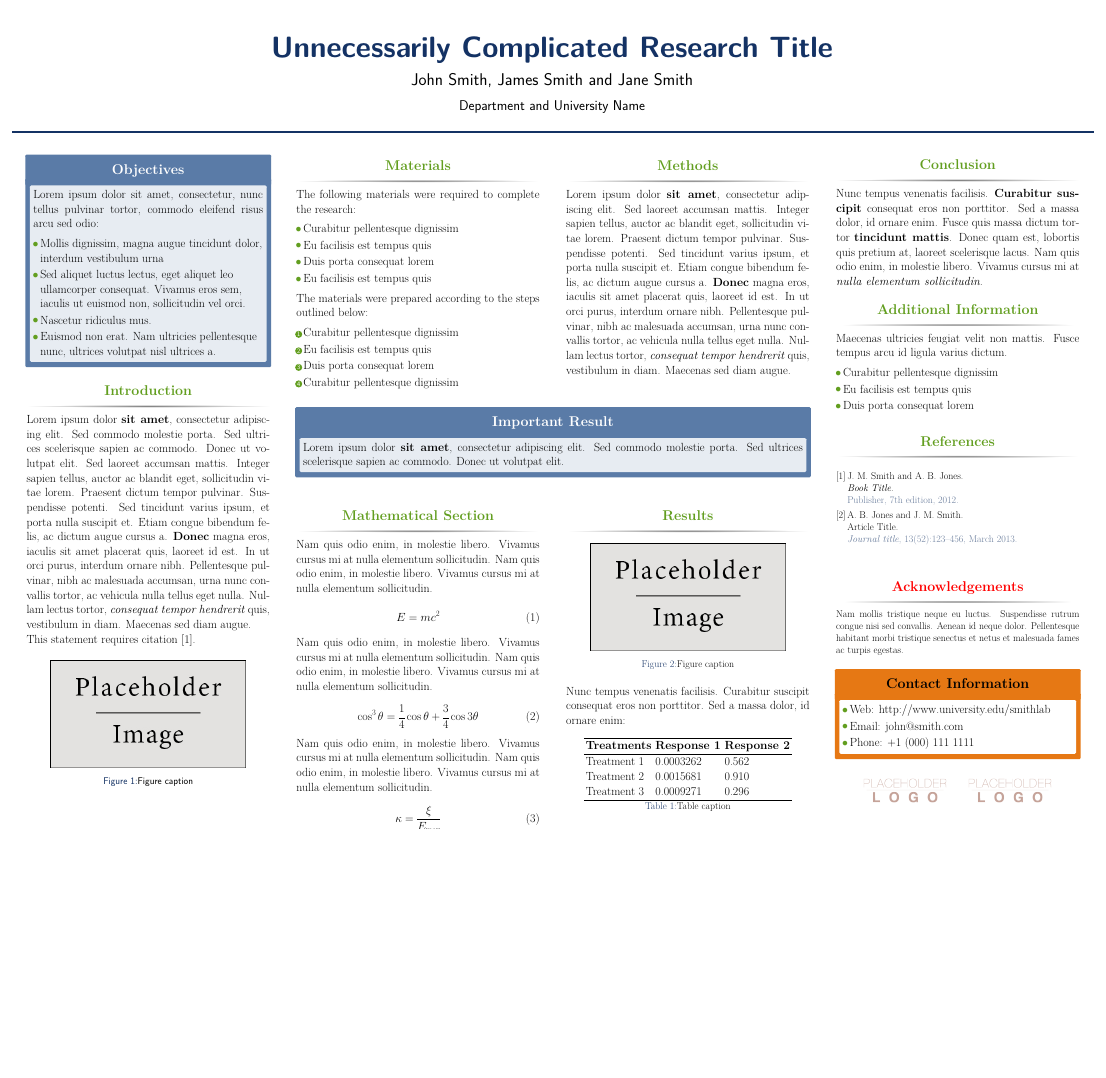
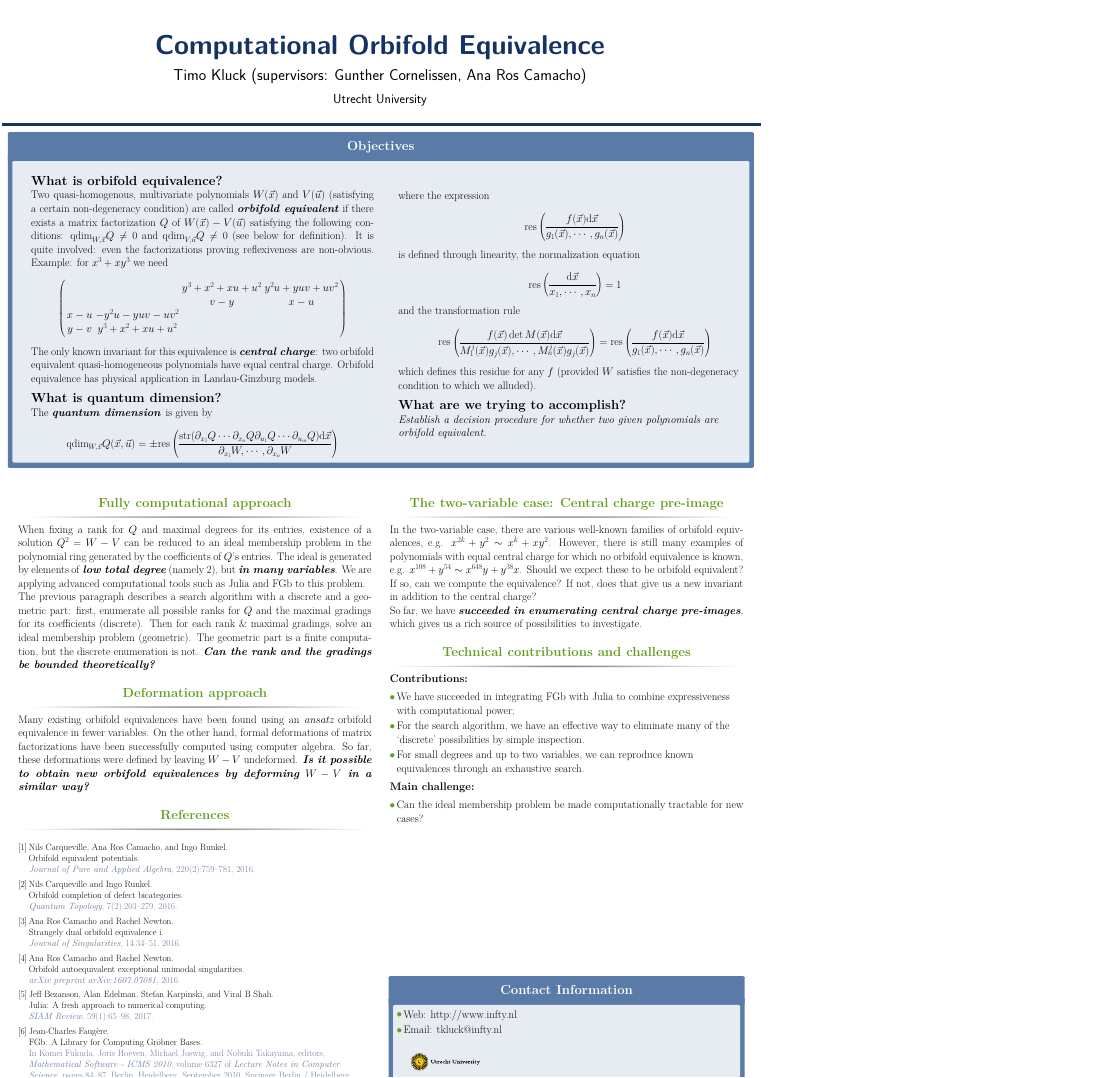
Before and after one commit to tkluck/tkluck-maths, a LaTeX poster (writings/edinburgh-poster/main.tex, which reads writings/edinburgh-poster/sample.bib): the whole page, the shorter picture padded with empty space. Compiled offline with pdfLaTeX.

Commit message:
Add poster contents

```diff
--- a/writings/edinburgh-poster/main.tex
+++ b/writings/edinburgh-poster/main.tex
@@ -24,7 +24,9 @@
 
 \documentclass[final]{beamer}
 
-\usepackage[scale=1.24]{beamerposter} % Use the beamerposter package for laying out the poster
+\usepackage[orientation=portrait,scale=1.15]{beamerposter} % Use the beamerposter package for laying out the poster
+
+\usepackage{ragged2e}
 
 \usetheme{confposter} % Use the confposter theme supplied with this template
 
@@ -44,14 +46,10 @@
 
 \newlength{\sepwid}
 \newlength{\onecolwid}
-\newlength{\twocolwid}
-\newlength{\threecolwid}
-\setlength{\paperwidth}{48in} % A0 width: 46.8in
-\setlength{\paperheight}{36in} % A0 height: 33.1in
+\newlength{\smallercolwid}
 \setlength{\sepwid}{0.024\paperwidth} % Separation width (white space) between columns
-\setlength{\onecolwid}{0.22\paperwidth} % Width of one column
-\setlength{\twocolwid}{0.464\paperwidth} % Width of two columns
-\setlength{\threecolwid}{0.708\paperwidth} % Width of three columns
+\setlength{\onecolwid}{0.464\paperwidth} % Width of one column
+\setlength{\smallercolwid}{0.45\paperwidth} % Width of one column
 \setlength{\topmargin}{-0.5in} % Reduce the top margin size
 %-----------------------------------------------------------
 
@@ -63,11 +61,11 @@
 %	TITLE SECTION
 %----------------------------------------------------------------------------------------
 
-\title{Unnecessarily Complicated Research Title} % Poster title
+\title{Computational Orbifold Equivalence} % Poster title
 
-\author{John Smith, James Smith and Jane Smith} % Author(s)
+\author{Timo Kluck (supervisors: Gunther Cornelissen, Ana Ros Camacho)} % Author(s)
 
-\institute{Department and University Name} % Institution(s)
+\institute{Utrecht University} % Institution(s)
 
 %----------------------------------------------------------------------------------------
 
@@ -81,226 +79,120 @@
 
 \begin{frame}[t] % The whole poster is enclosed in one beamer frame
 
-\begin{columns}[t] % The whole poster consists of three major columns, the second of which is split into two columns twice - the [t] option aligns each column's content to the top
+\begin{alertblock}{Objectives}
+
+\begin{columns}
+
+\begin{column}{\sepwid}\end{column} % Empty spacer column
+
+\begin{column}{\smallercolwid} % The first column
+
+\justify
+
+\textbf{\large{}What is orbifold equivalence?}{\large \par}
+
+Two quasi-homogenous, multivariate polynomials $W(\vec{x})$
+and $V(\vec{u})$ (satisfying a certain non-degeneracy
+condition) are called \textbf{\emph{orbifold equivalent}} if there
+exists a matrix factorization $Q$ of $W(\vec{x})-V(\vec{u})$
+satisfying the following conditions: $\mathrm{qdim}_{W,\vec{x}}Q\neq0$
+and $\mathrm{qdim}_{V,\vec{u}}Q\neq0$ (see below for definition).
+It is quite involved: even the factorizations proving reflexiveness
+are non-obvious. Example: for $x^{3}+xy^{3}$ we need
+
+\[
+\left(\begin{array}{cccc}
+ &  & y^{3}+x^{2}+xu+u^{2} & y^{2}u+yuv+uv^{2}\\
+ &  & v-y & x-u\\
+x-u & -y^{2}u-yuv-uv^{2}\\
+y-v & y^{3}+x^{2}+xu+u^{2}
+\end{array}\right)
+\]
+
+The only known invariant for this equivalence is \textbf{\emph{central
+charge}}: two orbifold equivalent quasi-homogeneous polynomials have
+equal central charge.
+Orbifold equivalence has physical application in Landau-Ginzburg models.
+
+\bigskip
+
+\textbf{\large{}What is quantum dimension?}{\large \par}
+
+The \textbf{\emph{quantum dimension }}is given by
+
+\[
+\mathrm{qdim}_{W,\vec{x}}Q(\vec{x},\vec{u})=\pm\mathrm{res}\left(\frac{\mathrm{str}(\partial_{x_{1}}Q\cdots\partial_{x_{n}}Q\partial_{u_{1}}Q\cdots\partial_{u_{m}}Q)\mathrm{d}\vec{x}}{\partial_{x_{1}}W,\cdots,\partial_{x_{n}}W}\right)
+\]
+
+\end{column} % The first column
+\begin{column}{\sepwid}\end{column} % Empty spacer column
+\begin{column}{\onecolwid} % The first column
+
+where the expression
+
+\[
+\mathrm{res}\left(\frac{f(\vec{x})\mathrm{d}\vec{x}}{g_{1}(\vec{x}),\cdots,g_{n}(\vec{x})}\right)
+\]
+
+is defined through linearity, the normalization equation
+
+\[
+\mathrm{res}\left(\frac{\mathrm{d}\vec{x}}{x_{1},\cdots,x_{n}}\right)=1
+\]
+and the transformation rule
+
+\[
+\mathrm{res}\left(\frac{f(\vec{x})\det M(\vec{x})\mathrm{d}\vec{x}}{M_{1}^{j}(\vec{x})g_{j}(\vec{x}),\cdots,M_{n}^{j}(\vec{x})g_{j}(\vec{x})}\right)=\mathrm{res}\left(\frac{f(\vec{x})\mathrm{d}\vec{x}}{g_{1}(\vec{x}),\cdots,g_{n}(\vec{x})}\right)
+\]
+which defines this residue for any $f$ (provided $W$ satisfies the
+non-degeneracy condition to which we alluded).
+
+\bigskip
+
+\textbf{\large{}What are we trying to accomplish?}{\large \par}
+
+\emph{Establish a decision procedure for whether two given polynomials
+are orbifold equivalent.}
+
+\end{column}
+\end{columns}
+
+\end{alertblock}
+
+\begin{columns}[t] % The whole poster consists of two major columns
 
 \begin{column}{\sepwid}\end{column} % Empty spacer column
 
 \begin{column}{\onecolwid} % The first column
 
-%----------------------------------------------------------------------------------------
-%	OBJECTIVES
-%----------------------------------------------------------------------------------------
+\begin{block}{Fully computational approach}
 
-\begin{alertblock}{Objectives}
+When fixing a rank for $Q$ and maximal degrees for its entries, existence
+of a solution $Q^{2}=W-V$ can be reduced to an ideal membership problem
+in the polynomial ring generated by the coefficients of $Q$'s entries.
+The ideal is generated by elements of \textbf{\emph{low total degree}}
+(namely 2), but \textbf{\emph{in many variables}}. We are applying
+advanced computational tools such as Julia and FGb
+to this problem.
 
-Lorem ipsum dolor sit amet, consectetur, nunc tellus pulvinar tortor, commodo eleifend risus arcu sed odio:
-\begin{itemize}
-\item Mollis dignissim, magna augue tincidunt dolor, interdum vestibulum urna
-\item Sed aliquet luctus lectus, eget aliquet leo ullamcorper consequat. Vivamus eros sem, iaculis ut euismod non, sollicitudin vel orci.
-\item Nascetur ridiculus mus.
-\item Euismod non erat. Nam ultricies pellentesque nunc, ultrices volutpat nisl ultrices a.
-\end{itemize}
-
-\end{alertblock}
-
-%----------------------------------------------------------------------------------------
-%	INTRODUCTION
-%----------------------------------------------------------------------------------------
-
-\begin{block}{Introduction}
-
-Lorem ipsum dolor \textbf{sit amet}, consectetur adipiscing elit. Sed commodo molestie porta. Sed ultrices scelerisque sapien ac commodo. Donec ut volutpat elit. Sed laoreet accumsan mattis. Integer sapien tellus, auctor ac blandit eget, sollicitudin vitae lorem. Praesent dictum tempor pulvinar. Suspendisse potenti. Sed tincidunt varius ipsum, et porta nulla suscipit et. Etiam congue bibendum felis, ac dictum augue cursus a. \textbf{Donec} magna eros, iaculis sit amet placerat quis, laoreet id est. In ut orci purus, interdum ornare nibh. Pellentesque pulvinar, nibh ac malesuada accumsan, urna nunc convallis tortor, ac vehicula nulla tellus eget nulla. Nullam lectus tortor, \textit{consequat tempor hendrerit} quis, vestibulum in diam. Maecenas sed diam augue.
-
-This statement requires citation \cite{Smith:2012qr}.
-
+The previous paragraph describes a search algorithm with a discrete
+and a geometric part: first, enumerate all possible ranks for $Q$
+and the maximal gradings for its coefficients (discrete). Then for
+each rank \& maximal gradings, solve an ideal membership problem (geometric).
+The geometric part is a finite computation, but the discrete enumeration
+is not. \textbf{\emph{Can the rank and the gradings be bounded theoretically?}}
 \end{block}
 
-%------------------------------------------------
+\begin{block}{Deformation approach}
 
-\begin{figure}
-\includegraphics[width=0.8\linewidth]{placeholder.jpg}
-\caption{Figure caption}
-\end{figure}
-
-%----------------------------------------------------------------------------------------
-
-\end{column} % End of the first column
-
-\begin{column}{\sepwid}\end{column} % Empty spacer column
-
-\begin{column}{\twocolwid} % Begin a column which is two columns wide (column 2)
-
-\begin{columns}[t,totalwidth=\twocolwid] % Split up the two columns wide column
-
-\begin{column}{\onecolwid}\vspace{-.6in} % The first column within column 2 (column 2.1)
-
-%----------------------------------------------------------------------------------------
-%	MATERIALS
-%----------------------------------------------------------------------------------------
-
-\begin{block}{Materials}
-
-The following materials were required to complete the research:
-
-\begin{itemize}
-\item Curabitur pellentesque dignissim
-\item Eu facilisis est tempus quis
-\item Duis porta consequat lorem
-\item Eu facilisis est tempus quis
-\end{itemize}
-
-The materials were prepared according to the steps outlined below:
-
-\begin{enumerate}
-\item Curabitur pellentesque dignissim
-\item Eu facilisis est tempus quis
-\item Duis porta consequat lorem
-\item Curabitur pellentesque dignissim
-\end{enumerate}
-
+Many existing orbifold equivalences have been found using an \emph{ansatz}
+orbifold equivalence in fewer variables. On the other
+hand, formal deformations of matrix factorizations have been successfully
+computed using computer algebra. So far, these deformations
+were defined by leaving $W-V$ undeformed. \textbf{\emph{Is it possible
+to obtain new orbifold equivalences by deforming $W-V$ in a similar
+way?}}
 \end{block}
-
-%----------------------------------------------------------------------------------------
-
-\end{column} % End of column 2.1
-
-\begin{column}{\onecolwid}\vspace{-.6in} % The second column within column 2 (column 2.2)
-
-%----------------------------------------------------------------------------------------
-%	METHODS
-%----------------------------------------------------------------------------------------
-
-\begin{block}{Methods}
-
-Lorem ipsum dolor \textbf{sit amet}, consectetur adipiscing elit. Sed laoreet accumsan mattis. Integer sapien tellus, auctor ac blandit eget, sollicitudin vitae lorem. Praesent dictum tempor pulvinar. Suspendisse potenti. Sed tincidunt varius ipsum, et porta nulla suscipit et. Etiam congue bibendum felis, ac dictum augue cursus a. \textbf{Donec} magna eros, iaculis sit amet placerat quis, laoreet id est. In ut orci purus, interdum ornare nibh. Pellentesque pulvinar, nibh ac malesuada accumsan, urna nunc convallis tortor, ac vehicula nulla tellus eget nulla. Nullam lectus tortor, \textit{consequat tempor hendrerit} quis, vestibulum in diam. Maecenas sed diam augue.
-
-\end{block}
-
-%----------------------------------------------------------------------------------------
-
-\end{column} % End of column 2.2
-
-\end{columns} % End of the split of column 2 - any content after this will now take up 2 columns width
-
-%----------------------------------------------------------------------------------------
-%	IMPORTANT RESULT
-%----------------------------------------------------------------------------------------
-
-\begin{alertblock}{Important Result}
-
-Lorem ipsum dolor \textbf{sit amet}, consectetur adipiscing elit. Sed commodo molestie porta. Sed ultrices scelerisque sapien ac commodo. Donec ut volutpat elit.
-
-\end{alertblock}
-
-%----------------------------------------------------------------------------------------
-
-\begin{columns}[t,totalwidth=\twocolwid] % Split up the two columns wide column again
-
-\begin{column}{\onecolwid} % The first column within column 2 (column 2.1)
-
-%----------------------------------------------------------------------------------------
-%	MATHEMATICAL SECTION
-%----------------------------------------------------------------------------------------
-
-\begin{block}{Mathematical Section}
-
-Nam quis odio enim, in molestie libero. Vivamus cursus mi at nulla elementum sollicitudin. Nam quis odio enim, in molestie libero. Vivamus cursus mi at nulla elementum sollicitudin.
-
-\begin{equation}
-E = mc^{2}
-\label{eqn:Einstein}
-\end{equation}
-
-Nam quis odio enim, in molestie libero. Vivamus cursus mi at nulla elementum sollicitudin. Nam quis odio enim, in molestie libero. Vivamus cursus mi at nulla elementum sollicitudin.
-
-\begin{equation}
-\cos^3 \theta =\frac{1}{4}\cos\theta+\frac{3}{4}\cos 3\theta
-\label{eq:refname}
-\end{equation}
-
-Nam quis odio enim, in molestie libero. Vivamus cursus mi at nulla elementum sollicitudin. Nam quis odio enim, in molestie libero. Vivamus cursus mi at nulla elementum sollicitudin.
-
-\begin{equation}
-\kappa =\frac{\xi}{E_{\mathrm{max}}} %\mathbb{ZNR}
-\end{equation}
-
-\end{block}
-
-%----------------------------------------------------------------------------------------
-
-\end{column} % End of column 2.1
-
-\begin{column}{\onecolwid} % The second column within column 2 (column 2.2)
-
-%----------------------------------------------------------------------------------------
-%	RESULTS
-%----------------------------------------------------------------------------------------
-
-\begin{block}{Results}
-
-\begin{figure}
-\includegraphics[width=0.8\linewidth]{placeholder.jpg}
-\caption{Figure caption}
-\end{figure}
-
-Nunc tempus venenatis facilisis. Curabitur suscipit consequat eros non porttitor. Sed a massa dolor, id ornare enim:
-
-\begin{table}
-\vspace{2ex}
-\begin{tabular}{l l l}
-\toprule
-\textbf{Treatments} & \textbf{Response 1} & \textbf{Response 2}\\
-\midrule
-Treatment 1 & 0.0003262 & 0.562 \\
-Treatment 2 & 0.0015681 & 0.910 \\
-Treatment 3 & 0.0009271 & 0.296 \\
-\bottomrule
-\end{tabular}
-\caption{Table caption}
-\end{table}
-
-\end{block}
-
-%----------------------------------------------------------------------------------------
-
-\end{column} % End of column 2.2
-
-\end{columns} % End of the split of column 2
-
-\end{column} % End of the second column
-
-\begin{column}{\sepwid}\end{column} % Empty spacer column
-
-\begin{column}{\onecolwid} % The third column
-
-%----------------------------------------------------------------------------------------
-%	CONCLUSION
-%----------------------------------------------------------------------------------------
-
-\begin{block}{Conclusion}
-
-Nunc tempus venenatis facilisis. \textbf{Curabitur suscipit} consequat eros non porttitor. Sed a massa dolor, id ornare enim. Fusce quis massa dictum tortor \textbf{tincidunt mattis}. Donec quam est, lobortis quis pretium at, laoreet scelerisque lacus. Nam quis odio enim, in molestie libero. Vivamus cursus mi at \textit{nulla elementum sollicitudin}.
-
-\end{block}
-
-%----------------------------------------------------------------------------------------
-%	ADDITIONAL INFORMATION
-%----------------------------------------------------------------------------------------
-
-\begin{block}{Additional Information}
-
-Maecenas ultricies feugiat velit non mattis. Fusce tempus arcu id ligula varius dictum.
-\begin{itemize}
-\item Curabitur pellentesque dignissim
-\item Eu facilisis est tempus quis
-\item Duis porta consequat lorem
-\end{itemize}
-
-\end{block}
-
-%----------------------------------------------------------------------------------------
-%	REFERENCES
-%----------------------------------------------------------------------------------------
 
 \begin{block}{References}
 
@@ -310,44 +202,67 @@ Maecenas ultricies feugiat velit non mattis. Fusce tempus arcu id ligula varius
 
 \end{block}
 
-%----------------------------------------------------------------------------------------
-%	ACKNOWLEDGEMENTS
-%----------------------------------------------------------------------------------------
+\end{column} % End of the first column
 
-\setbeamercolor{block title}{fg=red,bg=white} % Change the block title color
+\begin{column}{\sepwid}\end{column} % Empty spacer column
 
-\begin{block}{Acknowledgements}
+\begin{column}{\onecolwid} % Begin a column which is two columns wide (column 2)
 
-\small{\rmfamily{Nam mollis tristique neque eu luctus. Suspendisse rutrum congue nisi sed convallis. Aenean id neque dolor. Pellentesque habitant morbi tristique senectus et netus et malesuada fames ac turpis egestas.}} \\
+\begin{block}{The two-variable case: Central charge pre-image}
 
+In the two-variable case, there are various well-known families of
+orbifold equivalences, e.g. $x^{2k}+y^{2}\sim x^{k}+xy^{2}$. However,
+there is still many examples of polynomials with equal central charge
+for which no orbifold equivalence is known, e.g. $x^{108}+y^{54}\sim x^{648}y+y^{38}x$.
+Should we expect these to be orbifold equivalent? If so, can we compute
+the equivalence? If not, does that give us a new invariant in addition
+to the central charge?
+
+So far, we have \textbf{\emph{succeeded in enumerating central charge
+pre-images}}, which gives us a rich source of possibilities\textbf{\emph{
+}}to investigate.
 \end{block}
+%
+\begin{block}{Technical contributions and challenges}
+
+{\bf Contributions:}
+\begin{itemize}
+\item We have succeeded in integrating FGb with Julia to combine expressiveness
+with computational power;
+\item For the search algorithm, we have an effective way to eliminate many
+of the `discrete' possibilities by simple inspection.
+\item For small degrees and up to two variables, we can reproduce known equivalences
+through an exhaustive search.
+\end{itemize}
+{\bf Main challenge:}
+\begin{itemize}
+\item Can the ideal membership problem be made computationally tractable for new cases?
+\end{itemize}
+\end{block}
+
+\vspace{150mm}
 
 %----------------------------------------------------------------------------------------
 %	CONTACT INFORMATION
 %----------------------------------------------------------------------------------------
 
-\setbeamercolor{block alerted title}{fg=black,bg=norange} % Change the alert block title colors
-\setbeamercolor{block alerted body}{fg=black,bg=white} % Change the alert block body colors
-
 \begin{alertblock}{Contact Information}
 
 \begin{itemize}
-\item Web: \href{http://www.university.edu/smithlab}{http://www.university.edu/smithlab}
-\item Email: \href{mailto:john@smith.com}{john@smith.com}
-\item Phone: +1 (000) 111 1111
+\item Web: \href{http://www.infty.nl/}{http://www.infty.nl}
+\item Email: \href{mailto:tkluck@infty.nl}{tkluck@infty.nl}
 \end{itemize}
+
+\includegraphics{UU-logoENGELS_CMYK©}
 
 \end{alertblock}
 
-\begin{center}
-\begin{tabular}{ccc}
-\includegraphics[width=0.4\linewidth]{logo.png} & \hfill & \includegraphics[width=0.4\linewidth]{logo.png}
-\end{tabular}
-\end{center}
 
 %----------------------------------------------------------------------------------------
 
-\end{column} % End of the third column
+\end{column} % End of the second column
+
+\begin{column}{\sepwid}\end{column} % Empty spacer column
 
 \end{columns} % End of all the columns in the poster
 
--- a/writings/edinburgh-poster/sample.bib
+++ b/writings/edinburgh-poster/sample.bib
@@ -6,0 +5,3 @@
+  volume={220},
+  number={2},
+  pages={759--781},
@@ -18,0 +14,5 @@
+  author={Carqueville, Nils and Runkel, Ingo},
+  journal={Quantum Topology},
+  volume={7},
+  number={2},
+  pages={203--279},
@@ -19,0 +32,3 @@
+  title={Orbifold autoequivalent exceptional unimodal singularities},
+  author={Camacho, Ana Ros and Newton, Rachel},
+  journal={arXiv preprint arXiv:1607.07081},
@@ -19,0 +40,5 @@
+  author={Bezanson, Jeff and Edelman, Alan and Karpinski, Stefan and Shah, Viral B},
+  journal={SIAM Review},
+  volume={59},
+  number={1},
+  pages={65--98},
@@ -19,0 +52,4 @@
+booktitle = {{Mathematical Software - ICMS 2010}},
+series = {Lecture Notes in Computer Science},
+editor = {Fukuda, Komei and Hoeven, Joris and Joswig, Michael
+          and Takayama, Nobuki},
```
Also changed, not shown: writings/edinburgh-poster/UU-logoENGELS_CMYK©.pdf (added), writings/edinburgh-poster/sample.bib (57 more changed lines).
